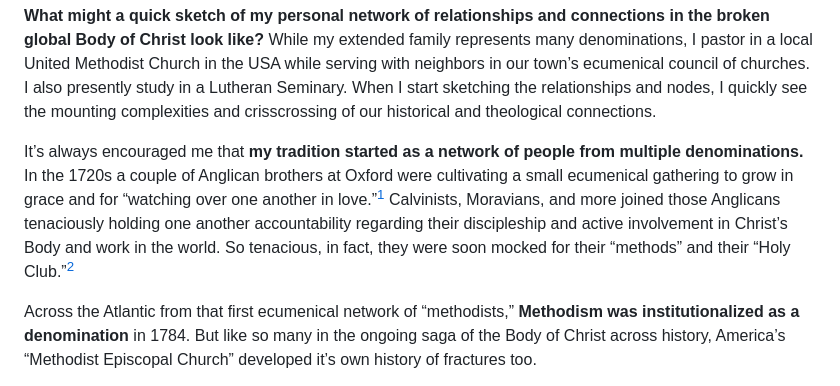
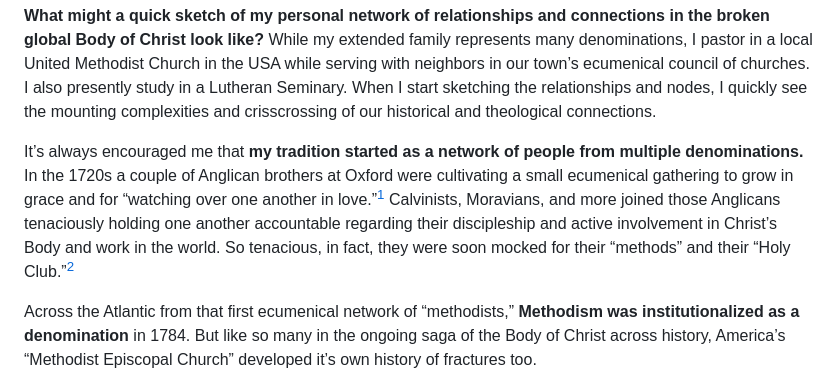
Before and after one commit to adamdjbrett/publictheology.com, a Markdown page: src/posts/2026-10-07-networking-across-the-brokenness.md, the part around one of its changes. Drawn GitHub-style.

Commit message:
Update src/posts/2026-10-07-networking-across-the-brokenness.md (via Pages CMS)

```diff
--- a/src/posts/2026-10-07-networking-across-the-brokenness.md
+++ b/src/posts/2026-10-07-networking-across-the-brokenness.md
@@ -25,7 +25,7 @@ published: true
 
 
 
-It’s always encouraged me that **my tradition started as a network of people from multiple denominations.** In the 1720s a couple of Anglican brothers at Oxford were cultivating a small ecumenical gathering to grow in grace and for “watching over one another in love.”[^1] Calvinists, Moravians, and more joined those Anglicans tenaciously holding one another accountability regarding their discipleship and active involvement in Christ’s Body and work in the world. So tenacious, in fact, they were soon mocked for their “methods” and their “Holy Club.”[^2]
+It’s always encouraged me that **my tradition started as a network of people from multiple denominations.** In the 1720s a couple of Anglican brothers at Oxford were cultivating a small ecumenical gathering to grow in grace and for “watching over one another in love.”[^1] Calvinists, Moravians, and more joined those Anglicans tenaciously holding one another accountable regarding their discipleship and active involvement in Christ’s Body and work in the world. So tenacious, in fact, they were soon mocked for their “methods” and their “Holy Club.”[^2]
 
 
 
```
Also changed, not shown: other parts of src/posts/2026-10-07-networking-across-the-brokenness.md (+6 -11 lines).
